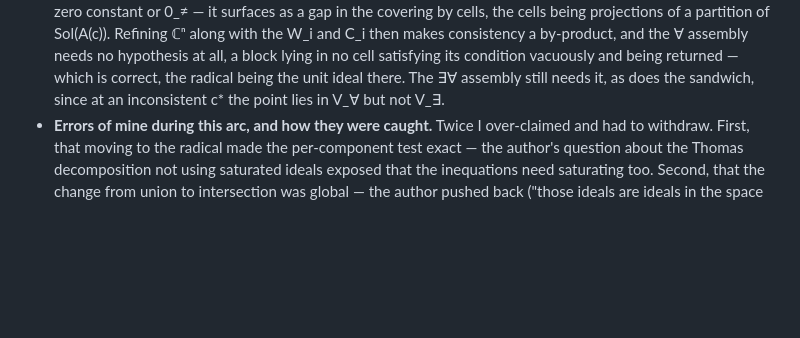
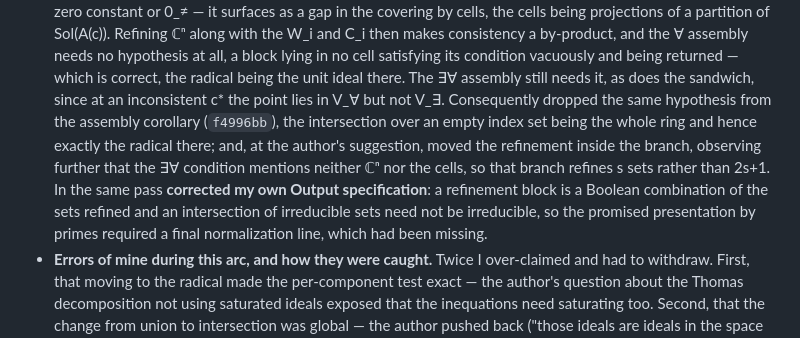
Before and after one commit to BrentBaccala/NewMethod, a Markdown page: AI-CONTRIBUTIONS.md, the part around the change. GitHub-like rendering; blank space fills up the shorter version.

Commit message:
AI-CONTRIBUTIONS: record the corollary and per-branch refinement changes
Co-Authored-By: Claude Opus 5 (1M context) <noreply@anthropic.com>
Claude-Session: https://claude.ai/code/session_0141TupTGXsdQHHUWoR2RgHi

```diff
--- a/AI-CONTRIBUTIONS.md
+++ b/AI-CONTRIBUTIONS.md
@@ -251,7 +251,16 @@ through the completeness proof and the algorithm.
   assembly needs no hypothesis at all, a block lying in no cell satisfying its
   condition vacuously and being returned — which is correct, the radical being
   the unit ideal there. The ∃∀ assembly still needs it, as does the sandwich,
-  since at an inconsistent c* the point lies in V_∀ but not V_∃.
+  since at an inconsistent c* the point lies in V_∀ but not V_∃. Consequently
+  dropped the same hypothesis from the assembly corollary (`f4996bb`), the
+  intersection over an empty index set being the whole ring and hence exactly
+  the radical there; and, at the author's suggestion, moved the refinement
+  inside the branch, observing further that the ∃∀ condition mentions neither
+  ℂⁿ nor the cells, so that branch refines s sets rather than 2s+1. In the same
+  pass **corrected my own Output specification**: a refinement block is a
+  Boolean combination of the sets refined and an intersection of irreducible
+  sets need not be irreducible, so the promised presentation by primes required
+  a final normalization line, which had been missing.
 - **Errors of mine during this arc, and how they were caught.** Twice I
   over-claimed and had to withdraw. First, that moving to the radical made the
   per-component test exact — the author's question about the Thomas
```
